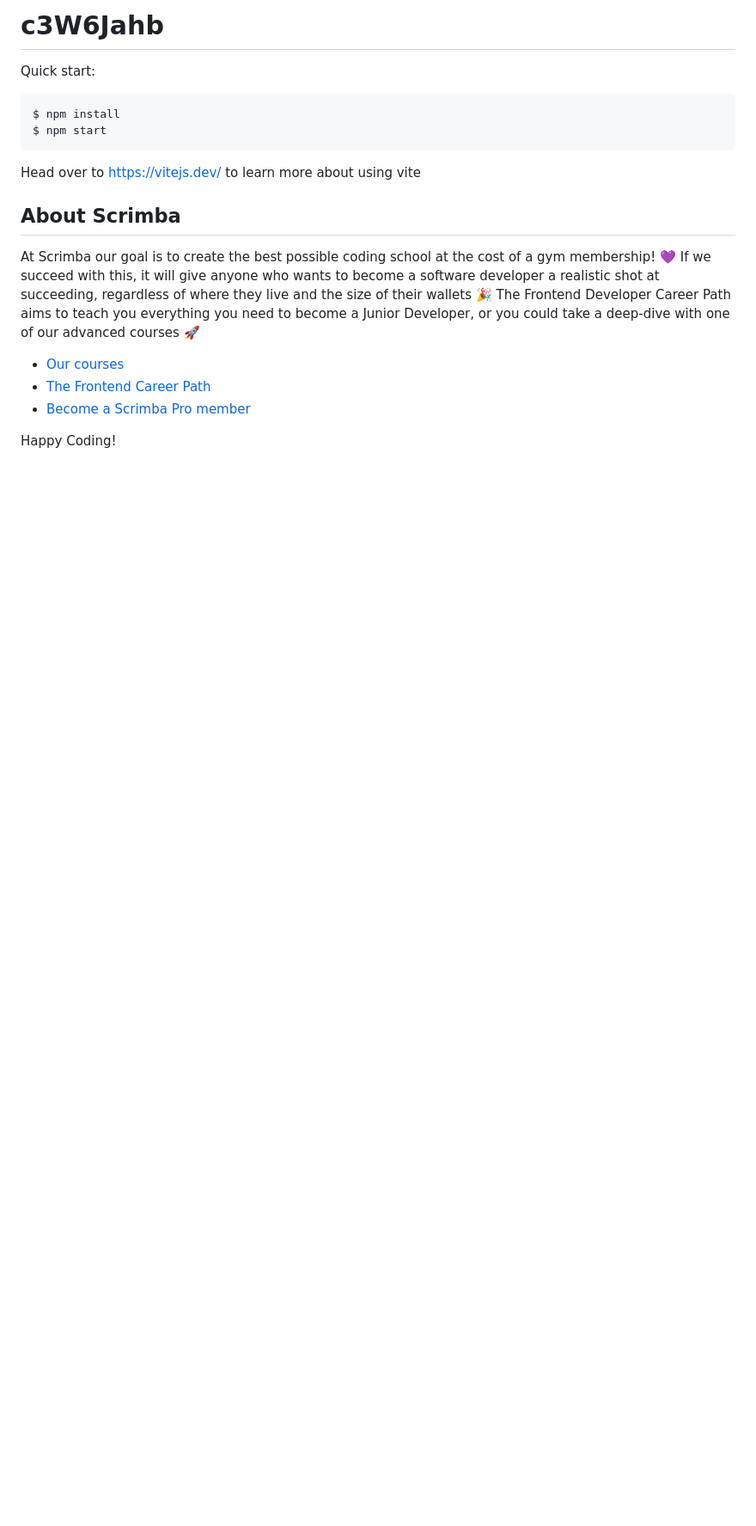
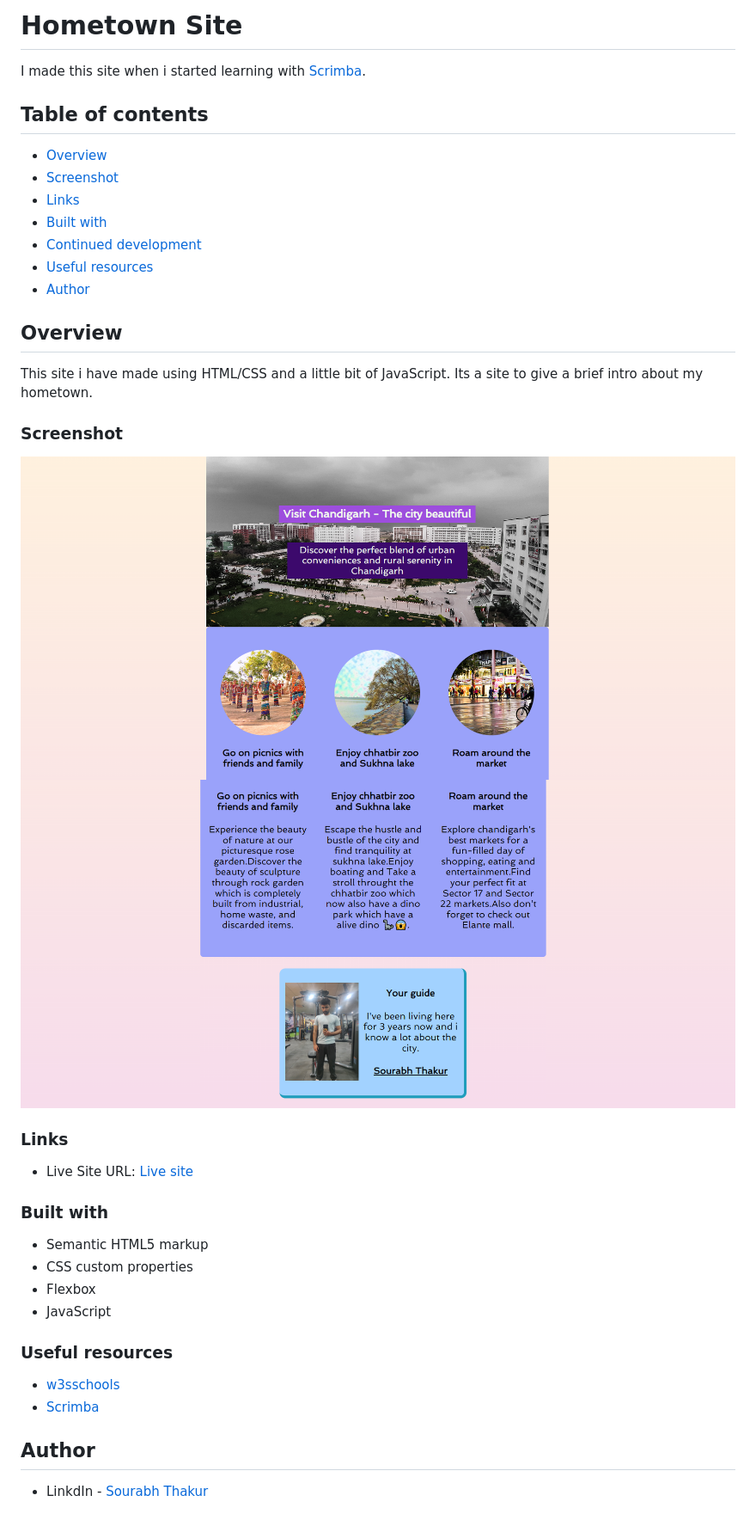
Before and after one commit to sourabh053/Hometown-site, a Markdown page: README.md, the part around the change. Shown: that part at 86% size. Drawn GitHub-style; pictures changed too: Screenshots/Screenshot1.png (added), Screenshots/Screenshot2.png (added); blank space fills up the shorter version.

Commit message:
added screenshots

`````diff
--- a/README.md
+++ b/README.md
@@ -1,21 +1,47 @@
-# c3W6Jahb
+# Hometown Site
 
-Quick start:
+I made this site when i started learning with [Scrimba](https://scrimba.com/#overview).
 
-```
-$ npm install
-$ npm start
-````
+## Table of contents
 
-Head over to https://vitejs.dev/ to learn more about using vite
-## About Scrimba
+  - [Overview](#overview)
+  - [Screenshot](#screenshot)
+  - [Links](#links)
+  - [Built with](#built-with)
+  - [Continued development](#continued-development)
+  - [Useful resources](#useful-resources)
+  - [Author](#author)
 
-At Scrimba our goal is to create the best possible coding school at the cost of a gym membership! 💜
-If we succeed with this, it will give anyone who wants to become a software developer a realistic shot at succeeding, regardless of where they live and the size of their wallets 🎉
-The Frontend Developer Career Path aims to teach you everything you need to become a Junior Developer, or you could take a deep-dive with one of our advanced courses 🚀
 
-- [Our courses](https://scrimba.com/allcourses)
-- [The Frontend Career Path](https://scrimba.com/learn/frontend)
-- [Become a Scrimba Pro member](https://scrimba.com/pricing)
 
-Happy Coding!
+## Overview
+
+This site i have made using HTML/CSS and a little bit of JavaScript. Its a site to give a brief intro about my hometown.
+
+### Screenshot
+
+![Screenshot1](/Screenshots/Screenshot1.png)
+![Screenshot2](/Screenshots/Screenshot2.png)
+
+
+### Links
+
+- Live Site URL: [Live site](https://visit-chandigarh.netlify.app/)
+
+
+### Built with
+
+- Semantic HTML5 markup
+- CSS custom properties
+- Flexbox
+- JavaScript
+
+
+### Useful resources
+
+- [w3sschools](https://www.w3schools.com/)
+- [Scrimba](https://scrimba.com/#overview)
+
+## Author
+
+- LinkdIn - [Sourabh Thakur](https://www.linkedin.com/in/sourabh-thakur-b71a68250/)
`````
